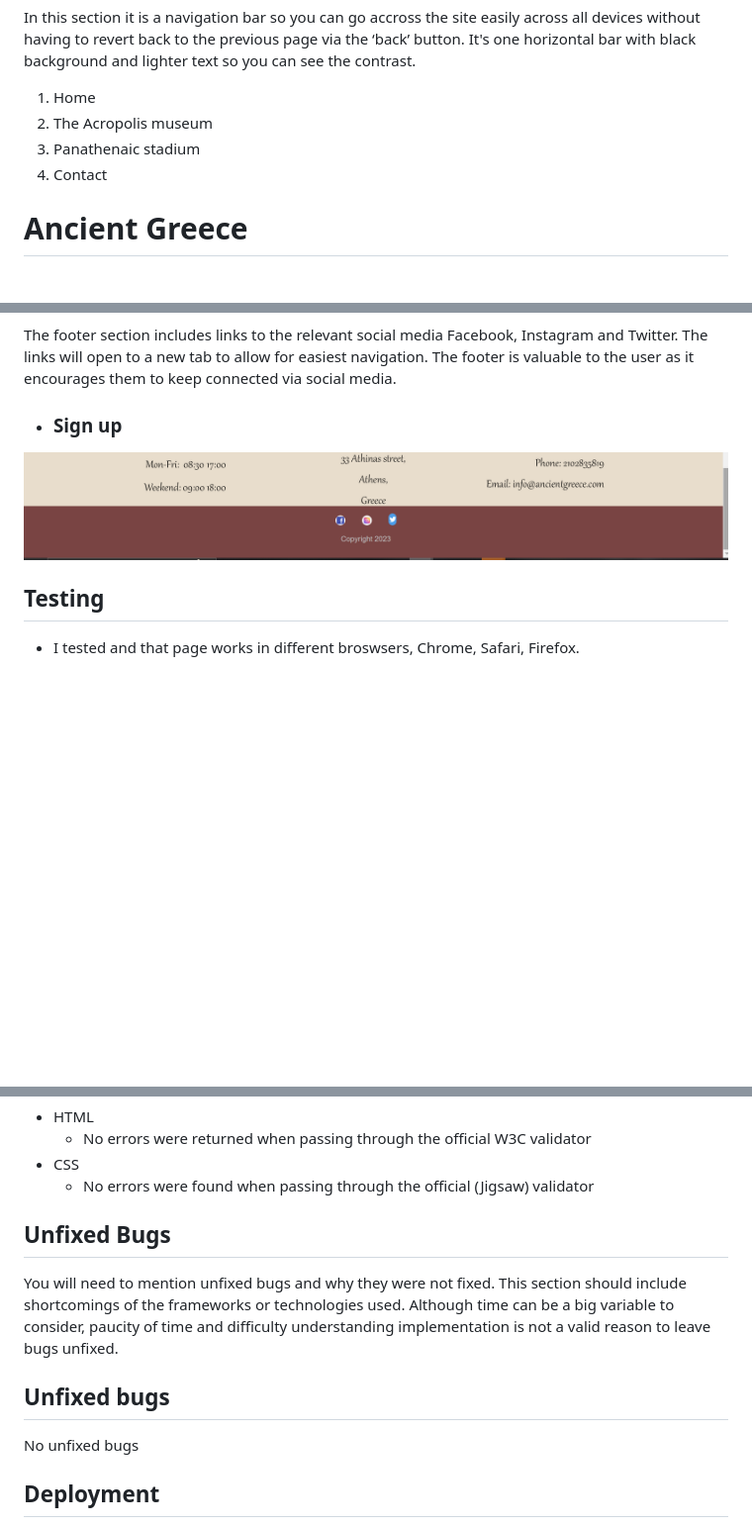
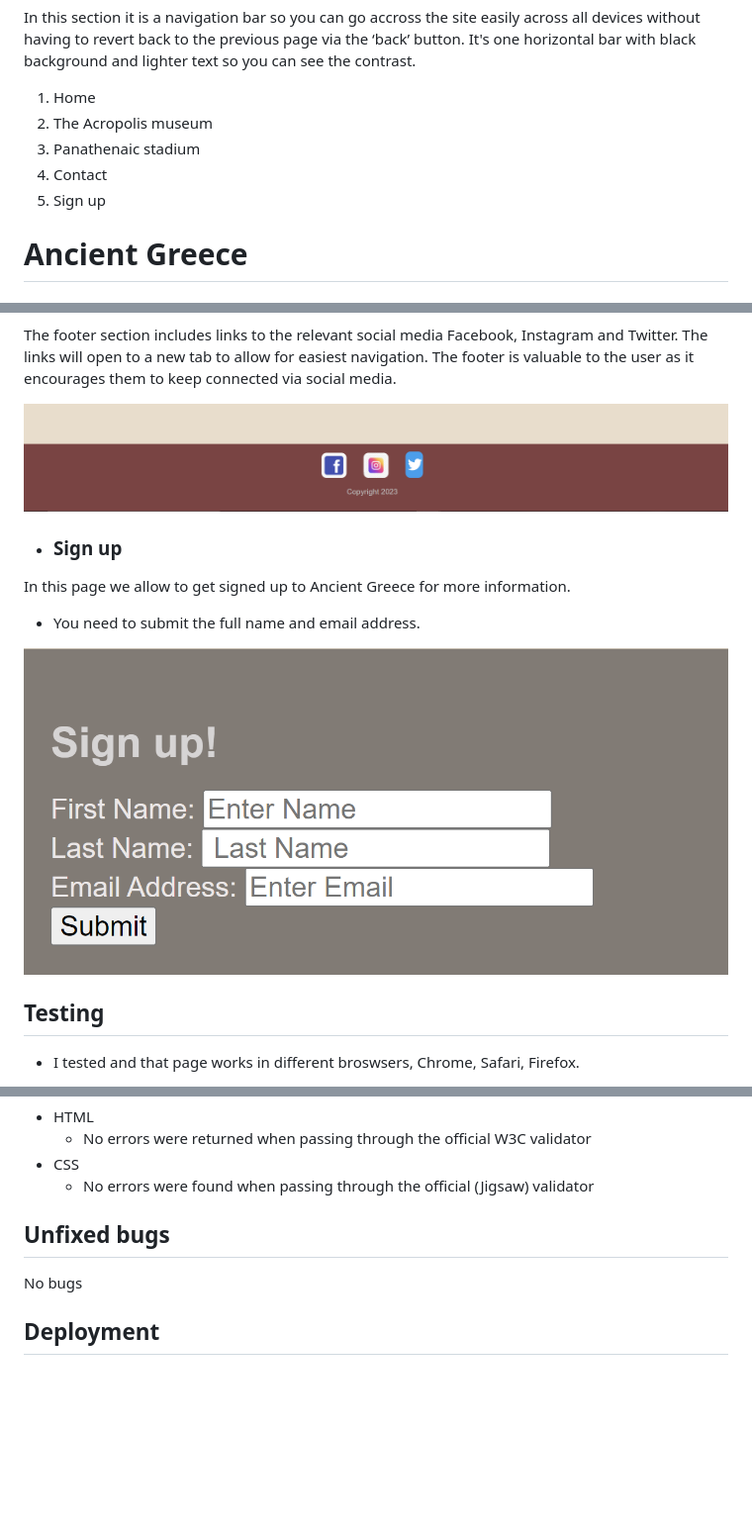
Before and after one commit to Code-Institute-Submissions/EiriniChalatsiadou-project1, a Markdown page: README.md, 3 parts joined by grey strips. Shown: that part at 99% size. Rendered like a GitHub page; pictures changed too: images/readme/footer-screenshot.png, images/readme/sign-up-screenshot.png (added); blank space fills up the shorter version.

```diff
--- a/README.md
+++ b/README.md
@@ -19,6 +19,7 @@ It's one horizontal bar with black background and lighter text so you can see th
 2. The Acropolis museum
 3. Panathenaic stadium
 4. Contact
+5. Sign up
 
 
 # <b>Ancient Greece</b>
@@ -61,10 +62,16 @@ At the last section you will find the opening hours also an address, a phone con
 The footer section includes links to the relevant social media Facebook, Instagram and Twitter. The links will open to a new tab to allow for easiest navigation.
 The footer is valuable to the user as it encourages them to keep connected via social media.
 
+
+![footer](images/readme/footer-screenshot.png)
+
 - <h3><b>Sign up</b></h3>
 
+In this page we allow to get signed up to Ancient Greece for more information.
+  - You need to submit the full name and email address.
 
-![footer](images/readme/footer-screenshot.png)
+![sign-up](images/readme/sign-up-screenshot.png)
+
 
 <h2><b>Testing</b></h2>
 
@@ -83,14 +90,10 @@ The footer is valuable to the user as it encourages them to keep connected via s
 - CSS
      - No errors were found when passing through the official (Jigsaw) validator
 
-<h2><b>Unfixed Bugs</b></h2>
-
- You will need to mention unfixed bugs and why they were not fixed. This section should include shortcomings of the frameworks or technologies used. Although time can be a big variable to consider, paucity of time and difficulty understanding implementation is not a valid reason to leave bugs unfixed.
-
 
 <h2><b>Unfixed bugs</b></h2>
 
-   No unfixed bugs
+   No  bugs
 
 
    <h2><b>Deployment<b></h2>
```
Also changed, not shown: 1 other file.
